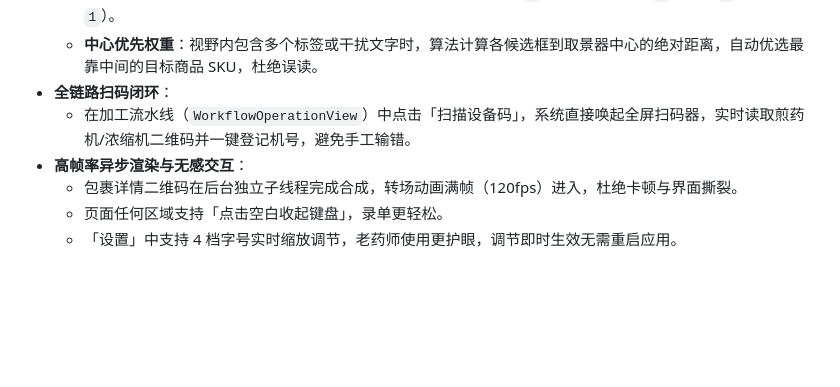
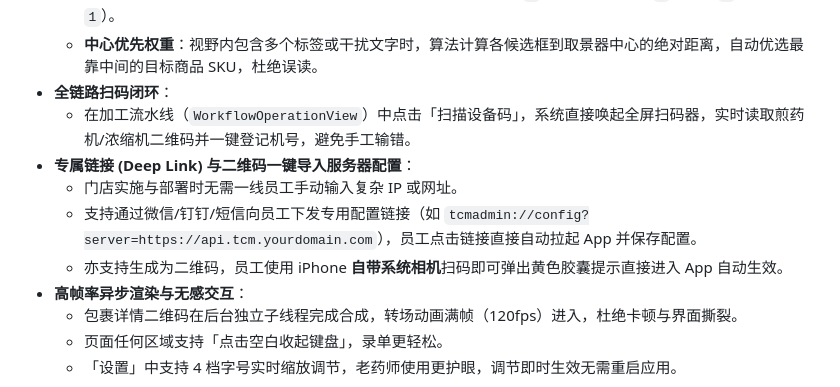
Before and after one commit to librarycloud/tcm-prescription-processing, a Markdown page: docs/使用说明.md, the part around the change. Rendered like a GitHub page; blank space fills up the shorter version.

```diff
--- a/docs/使用说明.md
+++ b/docs/使用说明.md
@@ -386,6 +386,10 @@ flowchart LR
   - **中心优先权重**：视野内包含多个标签或干扰文字时，算法计算各候选框到取景器中心的绝对距离，自动优选最靠中间的目标商品 SKU，杜绝误读。
 - **全链路扫码闭环**：
   - 在加工流水线（`WorkflowOperationView`）中点击「扫描设备码」，系统直接唤起全屏扫码器，实时读取煎药机/浓缩机二维码并一键登记机号，避免手工输错。
+- **专属链接 (Deep Link) 与二维码一键导入服务器配置**：
+  - 门店实施与部署时无需一线员工手动输入复杂 IP 或网址。
+  - 支持通过微信/钉钉/短信向员工下发专用配置链接（如 `tcmadmin://config?server=https://api.tcm.yourdomain.com`），员工点击链接直接自动拉起 App 并保存配置。
+  - 亦支持生成为二维码，员工使用 iPhone **自带系统相机**扫码即可弹出黄色胶囊提示直接进入 App 自动生效。
 - **高帧率异步渲染与无感交互**：
   - 包裹详情二维码在后台独立子线程完成合成，转场动画满帧（120fps）进入，杜绝卡顿与界面撕裂。
   - 页面任何区域支持「点击空白收起键盘」，录单更轻松。
```
Also changed, not shown: ios-app/README.md (+24 -4 lines).
